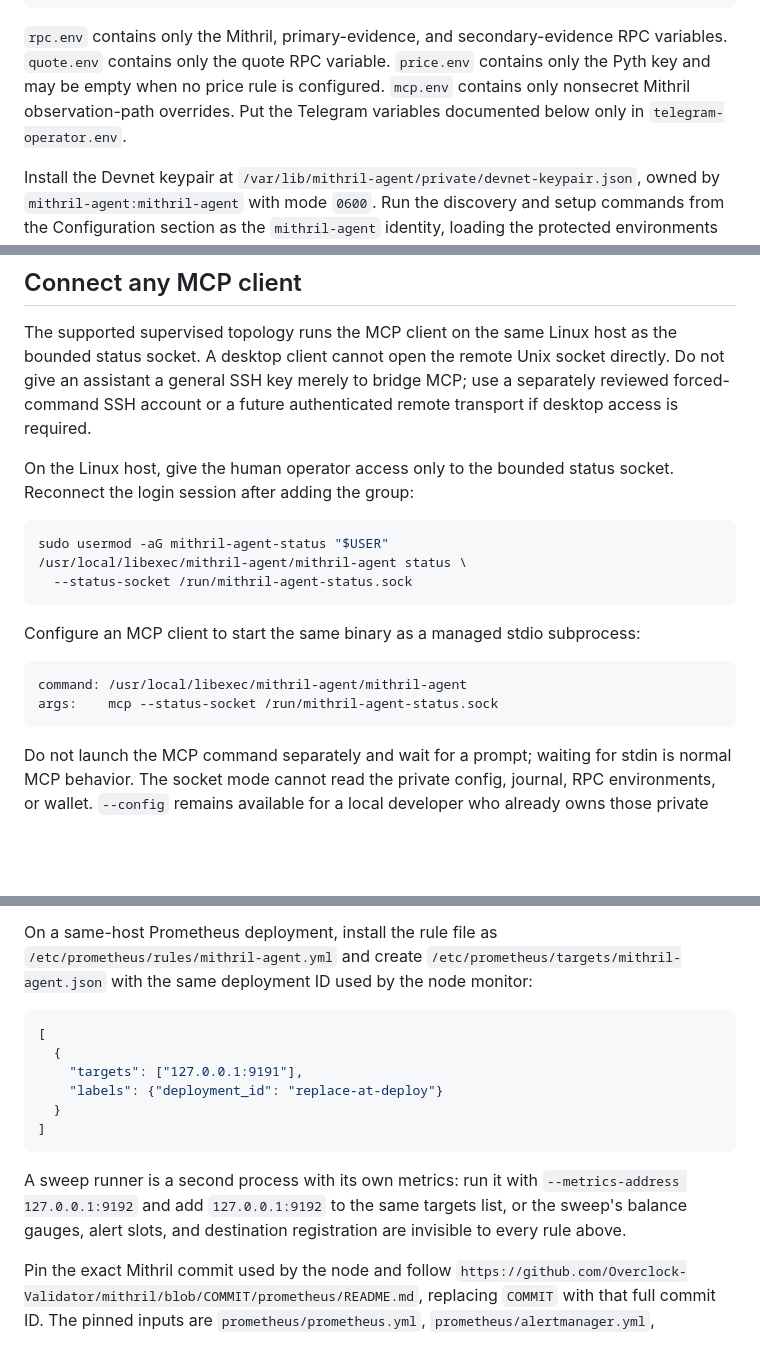
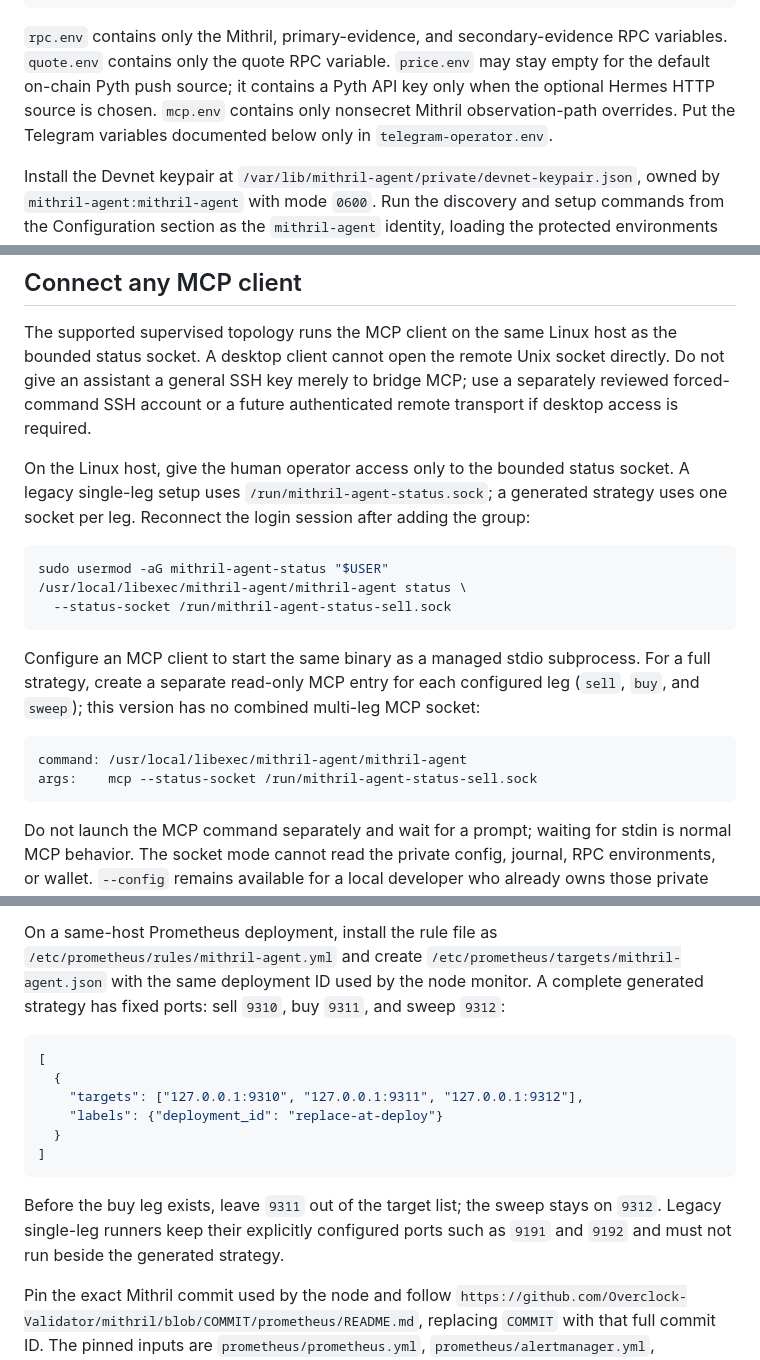
Before and after one commit to NeerajGodiyal/mithril-agent, a Markdown page: README.md, 3 parts joined by grey strips. GitHub-like rendering; blank space fills up the shorter version.

Commit message:
Add the complete full-strategy setup guide

````diff
--- a/README.md
+++ b/README.md
@@ -846,10 +857,10 @@ sudoedit /etc/mithril-agent/telegram-operator.env
 
 `rpc.env` contains only the Mithril, primary-evidence, and
 secondary-evidence RPC variables. `quote.env` contains only the quote RPC
-variable. `price.env` contains only the Pyth key and may be empty when no price
-rule is configured. `mcp.env` contains only nonsecret Mithril observation-path
-overrides. Put the Telegram variables documented below only in
-`telegram-operator.env`.
+variable. `price.env` may stay empty for the default on-chain Pyth push source;
+it contains a Pyth API key only when the optional Hermes HTTP source is chosen.
+`mcp.env` contains only nonsecret Mithril observation-path overrides. Put the
+Telegram variables documented below only in `telegram-operator.env`.
 
 Install the Devnet keypair at
 `/var/lib/mithril-agent/private/devnet-keypair.json`, owned by
@@ -1216,20 +1230,24 @@ MCP; use a separately reviewed forced-command SSH account or a future
 authenticated remote transport if desktop access is required.
 
 On the Linux host, give the human operator access only to the bounded status
-socket. Reconnect the login session after adding the group:
+socket. A legacy single-leg setup uses `/run/mithril-agent-status.sock`; a
+generated strategy uses one socket per leg. Reconnect the login session after
+adding the group:
 
 ```sh
 sudo usermod -aG mithril-agent-status "$USER"
 /usr/local/libexec/mithril-agent/mithril-agent status \
-  --status-socket /run/mithril-agent-status.sock
-```
-
-Configure an MCP client to start the same binary as a managed stdio
-subprocess:
+  --status-socket /run/mithril-agent-status-sell.sock
+```
+
+Configure an MCP client to start the same binary as a managed stdio subprocess.
+For a full strategy, create a separate read-only MCP entry for each configured
+leg (`sell`, `buy`, and `sweep`); this version has no combined multi-leg MCP
+socket:
 
 ```text
 command: /usr/local/libexec/mithril-agent/mithril-agent
-args:    mcp --status-socket /run/mithril-agent-status.sock
+args:    mcp --status-socket /run/mithril-agent-status-sell.sock
 ```
 
 Do not launch the MCP command separately and wait for a prompt; waiting for
@@ -1381,21 +1407,21 @@ sign, submit, or configure a transaction.
 On a same-host Prometheus deployment, install the rule file as
 `/etc/prometheus/rules/mithril-agent.yml` and create
 `/etc/prometheus/targets/mithril-agent.json` with the same deployment ID used by
-the node monitor:
+the node monitor. A complete generated strategy has fixed ports: sell `9310`,
+buy `9311`, and sweep `9312`:
 
 ```json
 [
   {
-    "targets": ["127.0.0.1:9191"],
+    "targets": ["127.0.0.1:9310", "127.0.0.1:9311", "127.0.0.1:9312"],
     "labels": {"deployment_id": "replace-at-deploy"}
   }
 ]
 ```
 
-A sweep runner is a second process with its own metrics: run it with
-`--metrics-address 127.0.0.1:9192` and add `127.0.0.1:9192` to the same
-targets list, or the sweep's balance gauges, alert slots, and destination
-registration are invisible to every rule above.
+Before the buy leg exists, leave `9311` out of the target list; the sweep stays
+on `9312`. Legacy single-leg runners keep their explicitly configured ports
+such as `9191` and `9192` and must not run beside the generated strategy.
 
 Pin the exact Mithril commit used by the node and follow
 `https://github.com/Overclock-Validator/mithril/blob/COMMIT/prometheus/README.md`,
````
Also changed, not shown: other parts of README.md (+33 -11 lines), DEMO.md (+66 -55 lines), QUICKSTART.md (added, +504 -0 lines).
